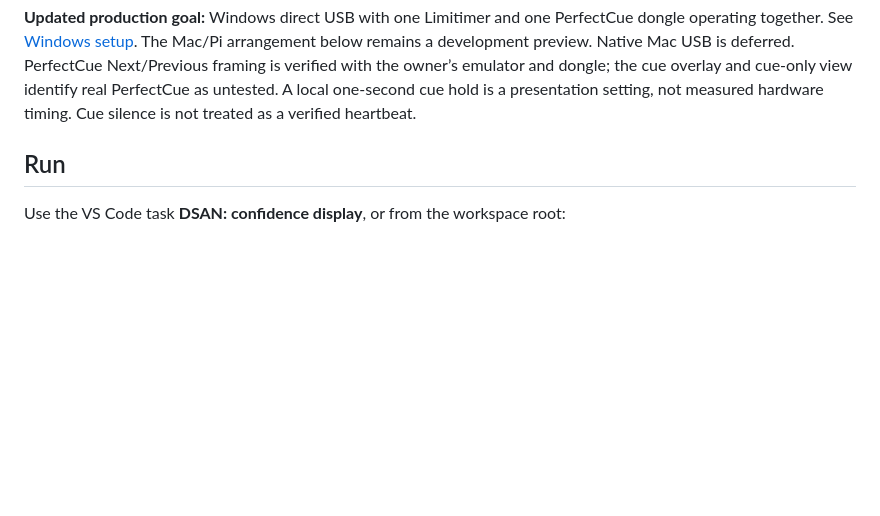
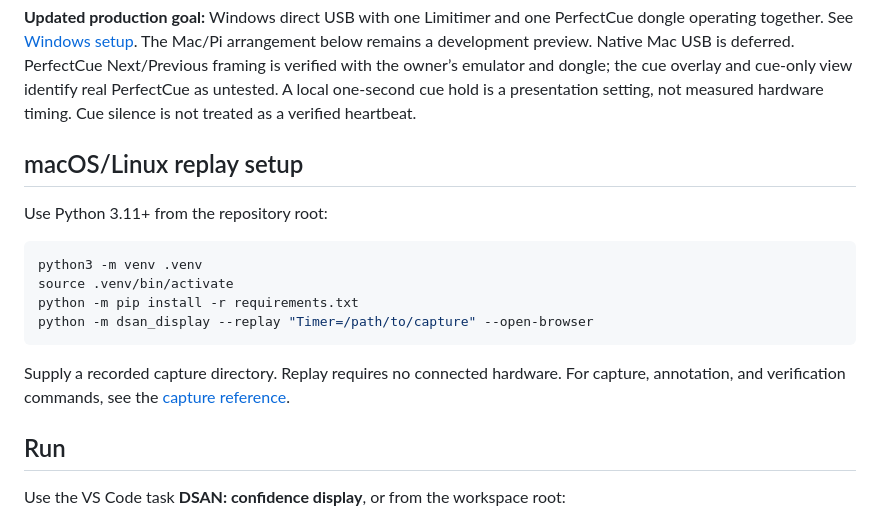
Before and after one commit to jpkelly/DMAN, a Markdown page: docs/display.md, the part around the change. Drawn GitHub-style; blank space fills up the shorter version.

````diff
--- a/docs/display.md
+++ b/docs/display.md
@@ -31,6 +31,21 @@ Mac/Pi arrangement below remains a development preview. Native Mac USB is deferr
 PerfectCue Next/Previous framing is verified with the owner’s emulator and dongle;
 the cue overlay and cue-only view identify real PerfectCue as untested. A local one-second cue hold is a presentation setting, not measured
 hardware timing. Cue silence is not treated as a verified heartbeat.
+
+## macOS/Linux replay setup
+
+Use Python 3.11+ from the repository root:
+
+```sh
+python3 -m venv .venv
+source .venv/bin/activate
+python -m pip install -r requirements.txt
+python -m dsan_display --replay "Timer=/path/to/capture" --open-browser
+```
+
+Supply a recorded capture directory. Replay requires no connected hardware.
+For capture, annotation, and verification commands, see the
+[capture reference](development-reference.md#capture).
 
 ## Run
 
````
Also changed, not shown: README.md (+12 -30 lines).
